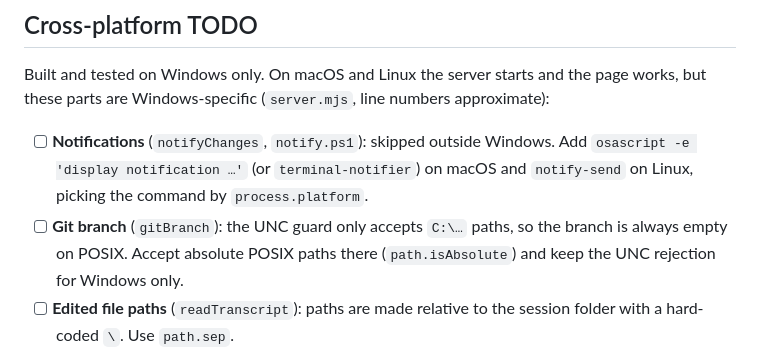
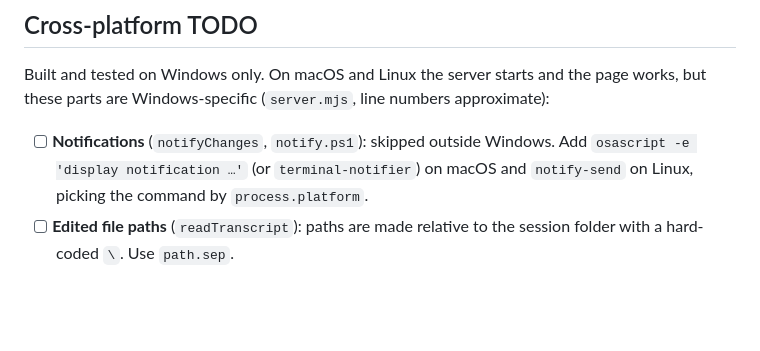
Before and after one commit to mabuenox/cc-suricata, a Markdown page: README.md, the part around the change. Drawn GitHub-style; blank space fills up the shorter version.

Commit message:
docs: drop the POSIX git-branch TODO, fixed
Co-Authored-By: Claude Fable 5.1 <noreply@anthropic.com>

```diff
--- a/README.md
+++ b/README.md
@@ -74,7 +74,6 @@ From those two sources it derives, per session:
 Built and tested on Windows only. On macOS and Linux the server starts and the page works, but these parts are Windows-specific (`server.mjs`, line numbers approximate):
 
 - [ ] **Notifications** (`notifyChanges`, `notify.ps1`): skipped outside Windows. Add `osascript -e 'display notification …'` (or `terminal-notifier`) on macOS and `notify-send` on Linux, picking the command by `process.platform`.
-- [ ] **Git branch** (`gitBranch`): the UNC guard only accepts `C:\…` paths, so the branch is always empty on POSIX. Accept absolute POSIX paths there (`path.isAbsolute`) and keep the UNC rejection for Windows only.
 - [ ] **Edited file paths** (`readTranscript`): paths are made relative to the session folder with a hard-coded `\`. Use `path.sep`.
 - [ ] **Open in VS Code** (`CODE_EXE`): looks for `Code.exe` next to the PATH entry. On POSIX spawn `code` from the PATH directly (no shell).
 - [ ] **Sessions registry**: `~/.claude/sessions/*.json` and the `tmpdir()` filter for plugin-spawned sessions are assumed to have the same layout on every OS. Verify on macOS/Linux.
```
